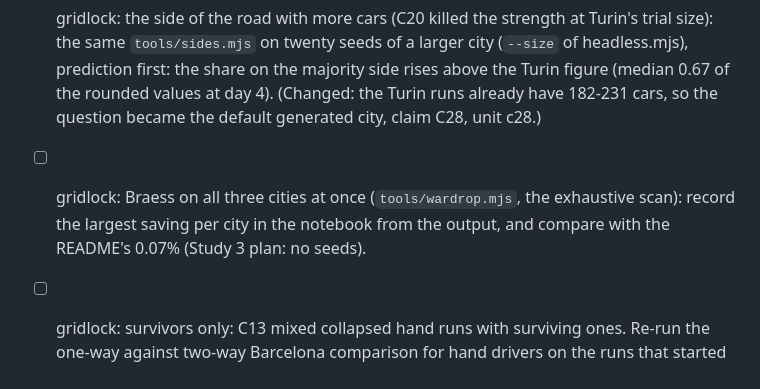
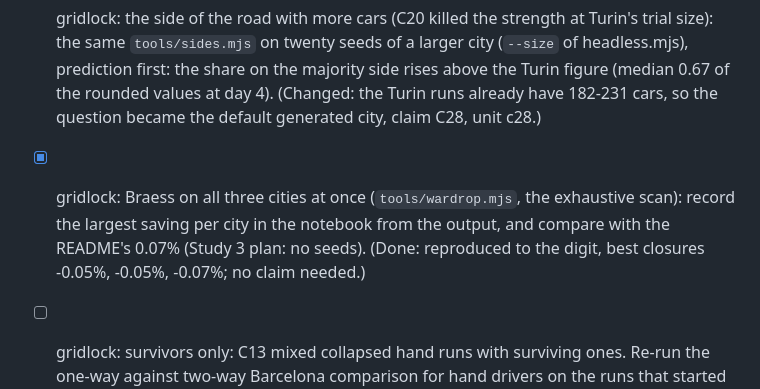
Before and after one commit to MarcoZorn/gridlock, a Markdown page: ROADMAP.md, the part around the change. GitHub-like rendering.

Commit message:
backlog: Braess rerun ticked

```diff
--- a/ROADMAP.md
+++ b/ROADMAP.md
@@ -310,8 +310,9 @@ prediction written first, then the run, then the README line.
   on twenty seeds of a larger city (`--size` of headless.mjs), prediction first: the share on the majority side
   rises above the Turin figure (median 0.67 of the rounded values at day 4).
   (Changed: the Turin runs already have 182-231 cars, so the question became the default generated city, claim C28, unit c28.)
-- [ ] gridlock: Braess on all three cities at once (`tools/wardrop.mjs`, the exhaustive scan): record the largest saving per
+- [x] gridlock: Braess on all three cities at once (`tools/wardrop.mjs`, the exhaustive scan): record the largest saving per
   city in the notebook from the output, and compare with the README's 0.07% (Study 3 plan: no seeds).
+  (Done: reproduced to the digit, best closures -0.05%, -0.05%, -0.07%; no claim needed.)
 - [ ] gridlock: survivors only: C13 mixed collapsed hand runs with surviving ones. Re-run the one-way against two-way
   Barcelona comparison for hand drivers on the runs that started (`tools/collapse.mjs` lists them), a paired bootstrap
   over the seeds where both arms started, prediction first.
```
